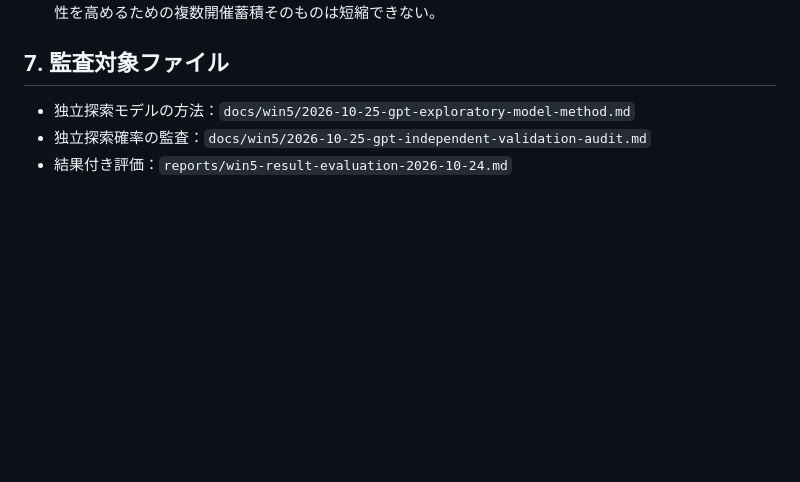
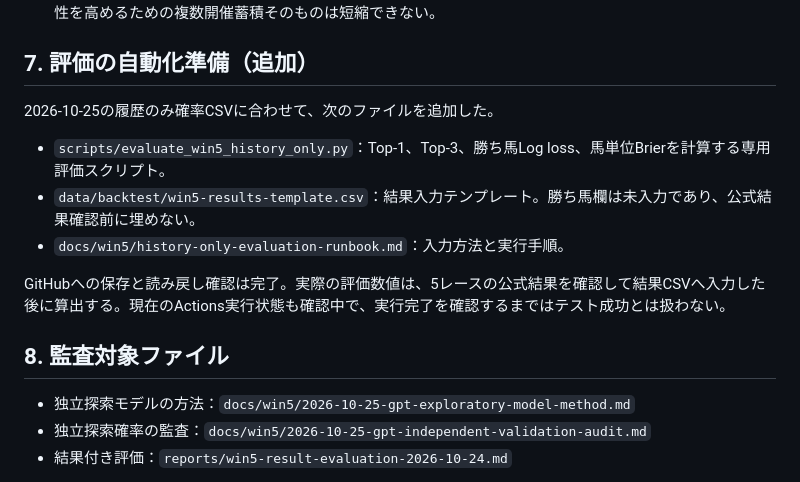
Before and after one commit to sigulun555-lab/win5-lab, a Markdown page: docs/win5/fast-model-validation-status-2026-10-25.md, the part around the change. GitHub-like rendering; blank space fills up the shorter version.

Commit message:
docs: record reusable history-only evaluation tooling

```diff
--- a/docs/win5/fast-model-validation-status-2026-10-25.md
+++ b/docs/win5/fast-model-validation-status-2026-10-25.md
@@ -66,7 +66,17 @@ GPT V1の◎的中は2/5、上位3頭内に勝ち馬がいたのは3/5。14:40
 - 予測データと結果データの形式を固定し、毎回の手作業による整形を避ける。
 - データが揃っていれば、次回は過去データ探しを飛ばして結果照合・指標計算から開始できる。精度の信頼性を高めるための複数開催蓄積そのものは短縮できない。
 
-## 7. 監査対象ファイル
+## 7. 評価の自動化準備（追加）
+
+2026-10-25の履歴のみ確率CSVに合わせて、次のファイルを追加した。
+
+- `scripts/evaluate_win5_history_only.py`：Top-1、Top-3、勝ち馬Log loss、馬単位Brierを計算する専用評価スクリプト。
+- `data/backtest/win5-results-template.csv`：結果入力テンプレート。勝ち馬欄は未入力であり、公式結果確認前に埋めない。
+- `docs/win5/history-only-evaluation-runbook.md`：入力方法と実行手順。
+
+GitHubへの保存と読み戻し確認は完了。実際の評価数値は、5レースの公式結果を確認して結果CSVへ入力した後に算出する。現在のActions実行状態も確認中で、実行完了を確認するまではテスト成功とは扱わない。
+
+## 8. 監査対象ファイル
 
 - 独立探索モデルの方法：`docs/win5/2026-10-25-gpt-exploratory-model-method.md`
 - 独立探索確率の監査：`docs/win5/2026-10-25-gpt-independent-validation-audit.md`
```
